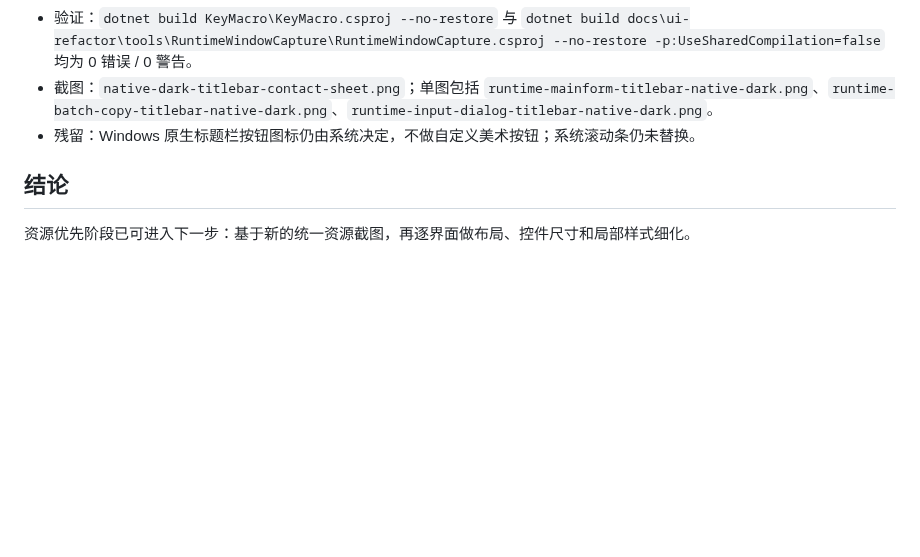
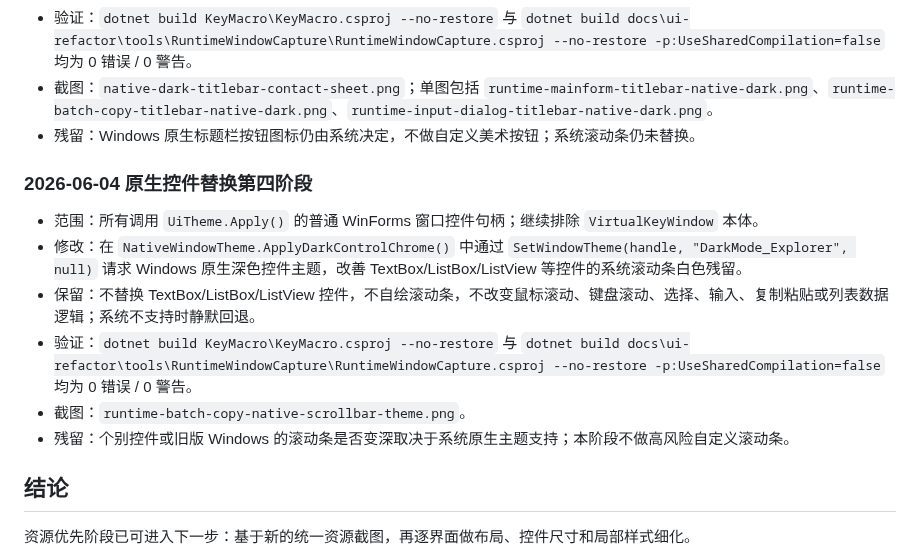
Before and after one commit to yb901104-wq/spineQuickKeys, a Markdown page: docs/ui-refactor/resource-pass-review.md, the part around the change. Drawn GitHub-style; blank space fills up the shorter version.

```diff
--- a/docs/ui-refactor/resource-pass-review.md
+++ b/docs/ui-refactor/resource-pass-review.md
@@ -156,6 +156,15 @@
 - 截图：`native-dark-titlebar-contact-sheet.png`；单图包括 `runtime-mainform-titlebar-native-dark.png`、`runtime-batch-copy-titlebar-native-dark.png`、`runtime-input-dialog-titlebar-native-dark.png`。
 - 残留：Windows 原生标题栏按钮图标仍由系统决定，不做自定义美术按钮；系统滚动条仍未替换。
 
+### 2026-06-04 原生控件替换第四阶段
+
+- 范围：所有调用 `UiTheme.Apply()` 的普通 WinForms 窗口控件句柄；继续排除 `VirtualKeyWindow` 本体。
+- 修改：在 `NativeWindowTheme.ApplyDarkControlChrome()` 中通过 `SetWindowTheme(handle, "DarkMode_Explorer", null)` 请求 Windows 原生深色控件主题，改善 TextBox/ListBox/ListView 等控件的系统滚动条白色残留。
+- 保留：不替换 TextBox/ListBox/ListView 控件，不自绘滚动条，不改变鼠标滚动、键盘滚动、选择、输入、复制粘贴或列表数据逻辑；系统不支持时静默回退。
+- 验证：`dotnet build KeyMacro\KeyMacro.csproj --no-restore` 与 `dotnet build docs\ui-refactor\tools\RuntimeWindowCapture\RuntimeWindowCapture.csproj --no-restore -p:UseSharedCompilation=false` 均为 0 错误 / 0 警告。
+- 截图：`runtime-batch-copy-native-scrollbar-theme.png`。
+- 残留：个别控件或旧版 Windows 的滚动条是否变深取决于系统原生主题支持；本阶段不做高风险自定义滚动条。
+
 ## 结论
 
 资源优先阶段已可进入下一步：基于新的统一资源截图，再逐界面做布局、控件尺寸和局部样式细化。
```
Also changed, not shown: AGENTS.md (+1 -0 lines), docs/ui-refactor/runtime-batch-copy-native-scrollbar-theme.png (added), 3 other files.
